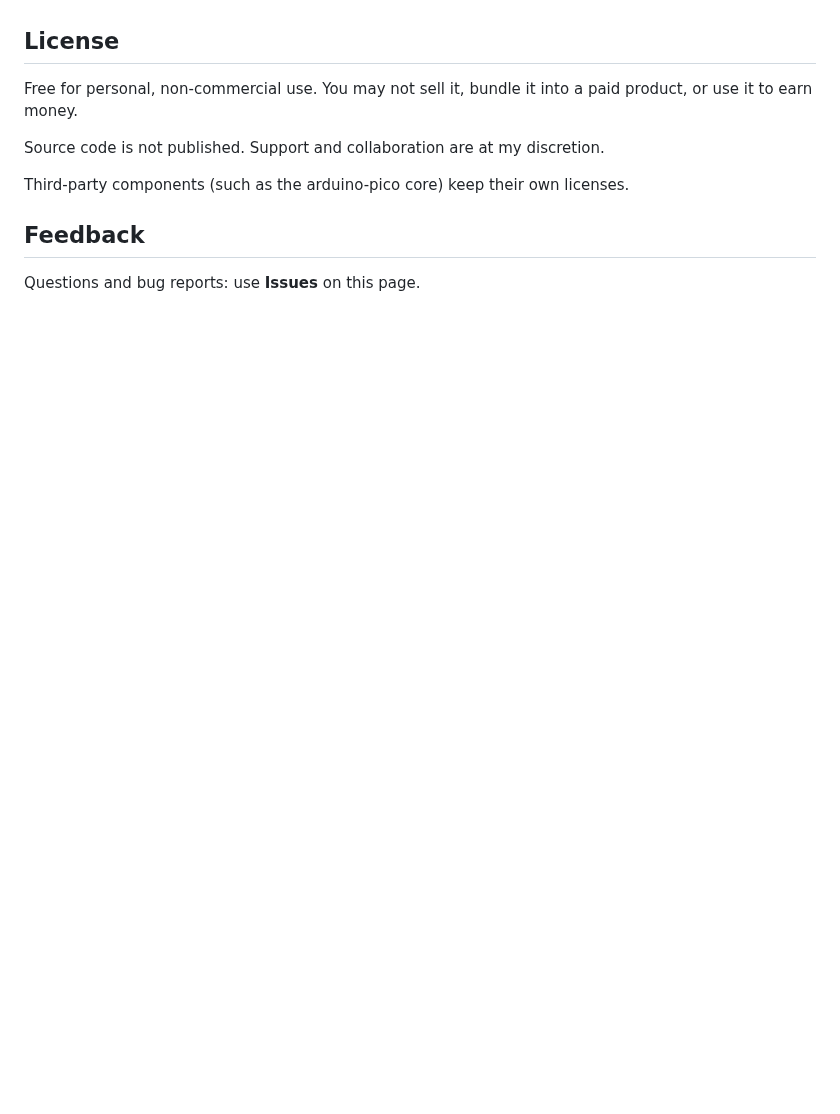
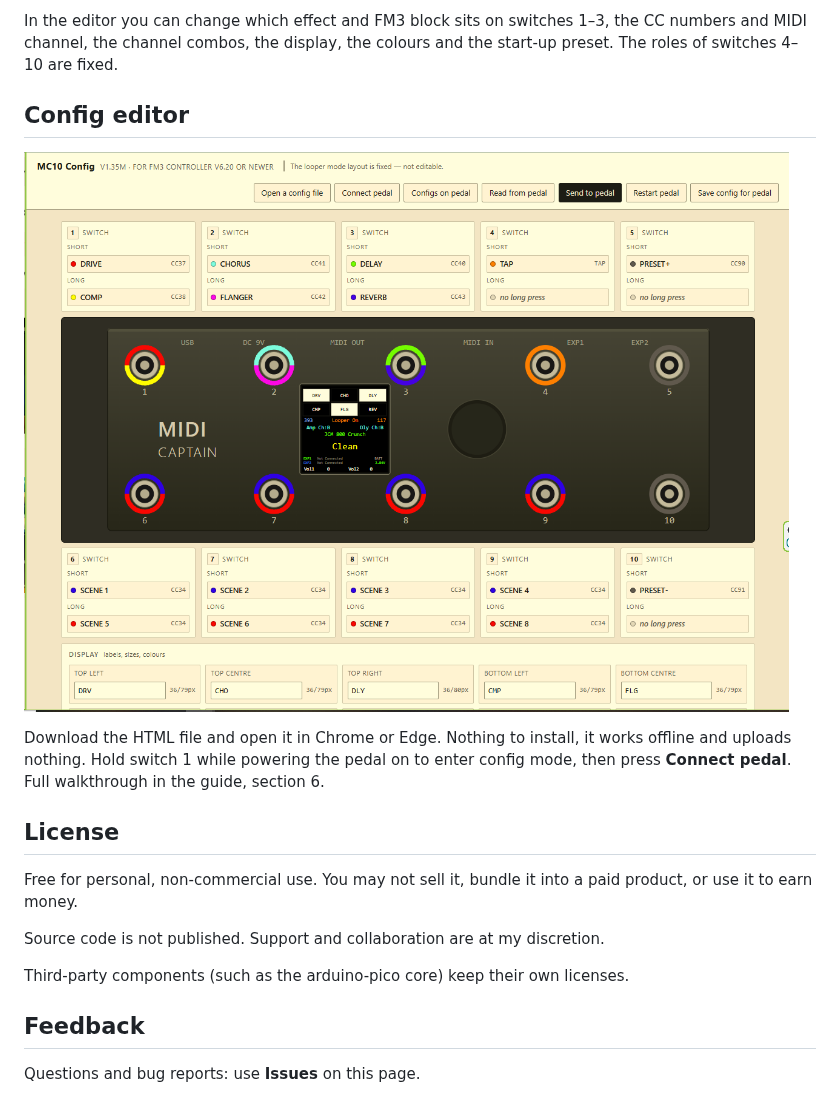
Before and after one commit to farkasgyulaattila74/MC10-FM3, a Markdown page: README.md, the part around one of its changes. Drawn GitHub-style; pictures changed too: docs/images/editor.png (added); blank space fills up the shorter version.

```diff
--- a/README.md
+++ b/README.md
@@ -29,3 +78,10 @@ Loading a `.uf2` works the same way as for PaintAudio's own firmware updates: fo
+In the editor you can change which effect and FM3 block sits on switches 1–3, the CC numbers and MIDI channel, the channel combos, the display, the colours and the start-up preset. The roles of switches 4–10 are fixed.
+
+## Config editor
+
+![The config editor](docs/images/editor.png)
+
+Download the HTML file and open it in Chrome or Edge. Nothing to install, it works offline and uploads nothing. Hold switch 1 while powering the pedal on to enter config mode, then press **Connect pedal**. Full walkthrough in the guide, section 6.
 
 ## License
 
```
Also changed, not shown: other parts of README.md (+60 -11 lines), docs/images/pedal-looper-mode.jpg (added), docs/images/pedal-looper-with-fm3.jpg (added), docs/images/pedal-normal-mode.jpg (added), docs/images/pedal-with-fm3-preset-sync.jpg (added), 2 other files.
